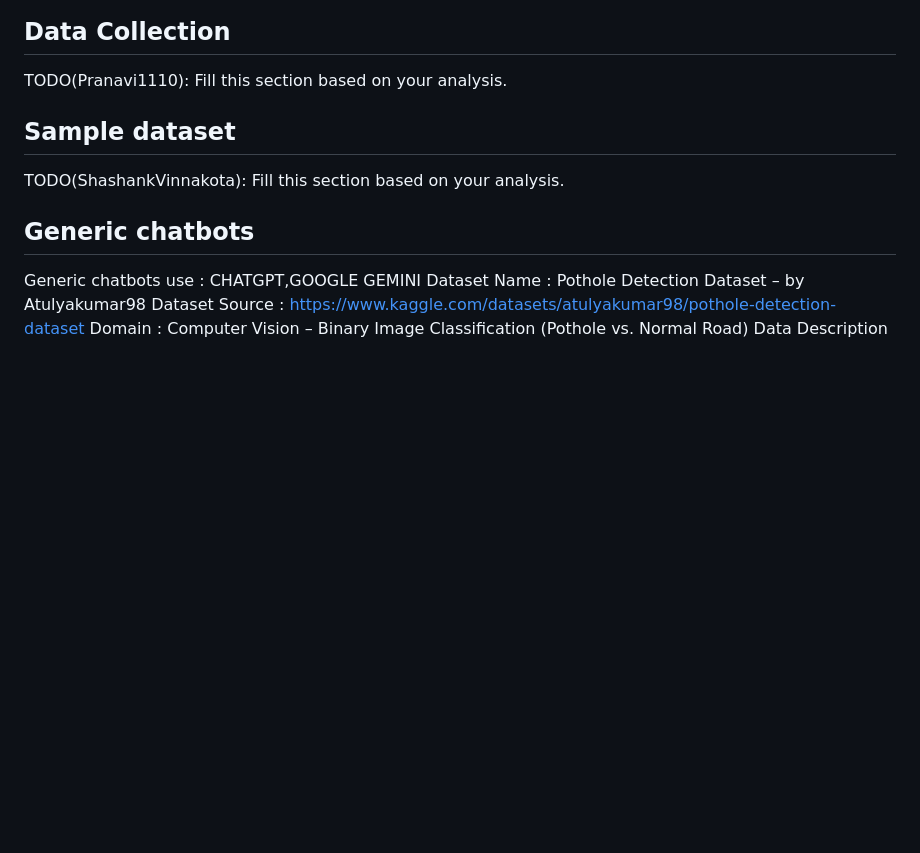
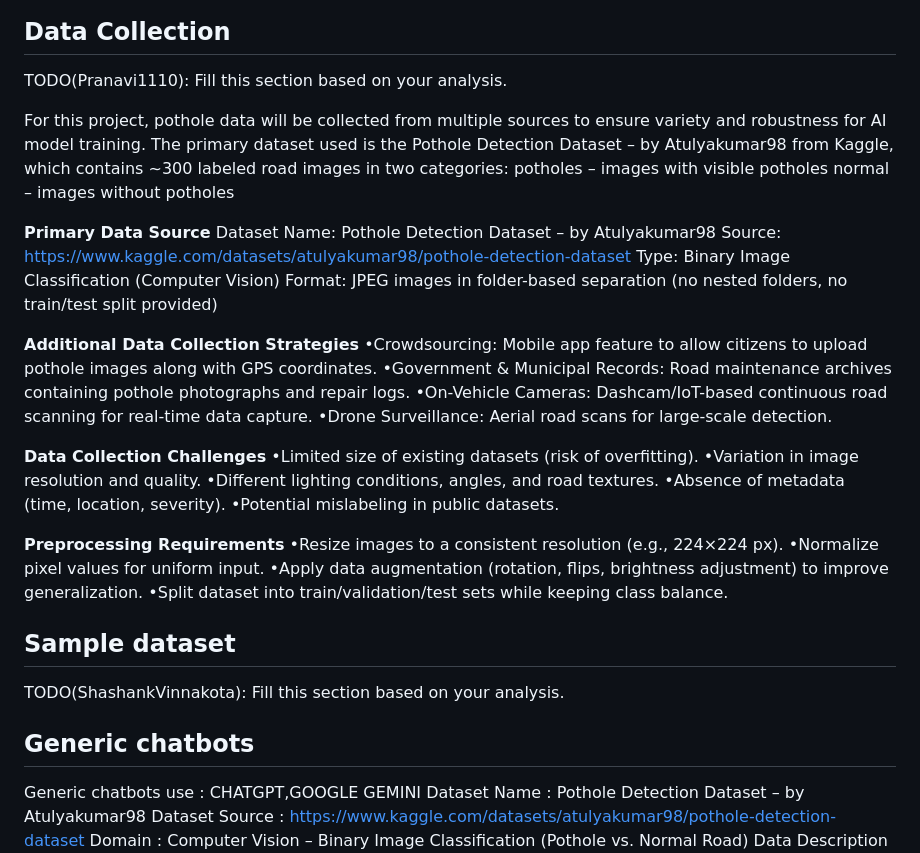
Before and after one commit to CharanChandu-11/PotholeDetectionMobile, a Markdown page: data-ai/Design.md, the part around the change. Drawn GitHub-style; blank space fills up the shorter version.

```diff
--- a/data-ai/Design.md
+++ b/data-ai/Design.md
@@ -3,6 +3,35 @@
 ## Data Collection
 
 TODO(Pranavi1110): Fill this section based on your analysis.
+
+For this project, pothole data will be collected from multiple sources to ensure variety and robustness for AI model training. The primary dataset used is the Pothole Detection Dataset – by Atulyakumar98 from Kaggle, which contains ~300 labeled road images in two categories:
+potholes – images with visible potholes
+normal – images without potholes
+
+**Primary Data Source**
+Dataset Name: Pothole Detection Dataset – by Atulyakumar98
+Source: https://www.kaggle.com/datasets/atulyakumar98/pothole-detection-dataset
+Type: Binary Image Classification (Computer Vision)
+Format: JPEG images in folder-based separation (no nested folders, no train/test split provided)
+
+**Additional Data Collection Strategies**
+•Crowdsourcing: Mobile app feature to allow citizens to upload pothole images along with GPS coordinates.
+•Government & Municipal Records: Road maintenance archives containing pothole photographs and repair logs.
+•On-Vehicle Cameras: Dashcam/IoT-based continuous road scanning for real-time data capture.
+•Drone Surveillance: Aerial road scans for large-scale detection.
+
+**Data Collection Challenges**
+•Limited size of existing datasets (risk of overfitting).
+•Variation in image resolution and quality.
+•Different lighting conditions, angles, and road textures.
+•Absence of metadata (time, location, severity).
+•Potential mislabeling in public datasets.
+
+**Preprocessing Requirements**
+•Resize images to a consistent resolution (e.g., 224×224 px).
+•Normalize pixel values for uniform input.
+•Apply data augmentation (rotation, flips, brightness adjustment) to improve generalization.
+•Split dataset into train/validation/test sets while keeping class balance.
 
 ## Sample dataset
 
```
